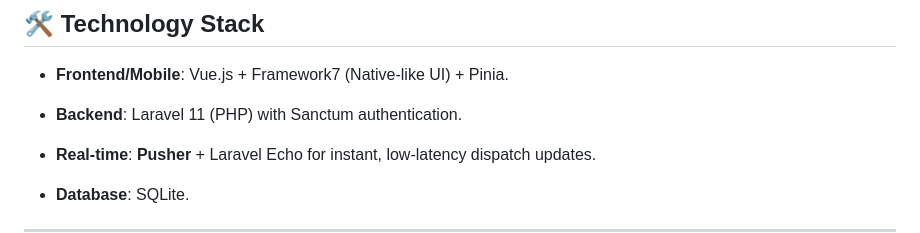
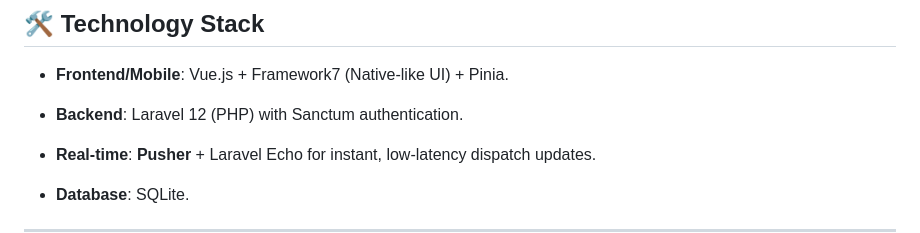
Before and after one commit to AkanyijukaDarius/NetGuard-Emergency, a Markdown page: README.md, the part around the change. Drawn GitHub-style.

Commit message:
completed and added new features, last commit

```diff
--- a/README.md
+++ b/README.md
@@ -37,7 +37,7 @@ NetGuard leverages the **Network as Code Developer Portal** to provide a coheren
 ## 🛠 Technology Stack
 
 * **Frontend/Mobile**: Vue.js + Framework7 (Native-like UI) + Pinia.
-* **Backend**: Laravel 11 (PHP) with Sanctum authentication.
+* **Backend**: Laravel 12 (PHP) with Sanctum authentication.
 * **Real-time**: **Pusher** + Laravel Echo for instant, low-latency dispatch updates.
 
 
```
